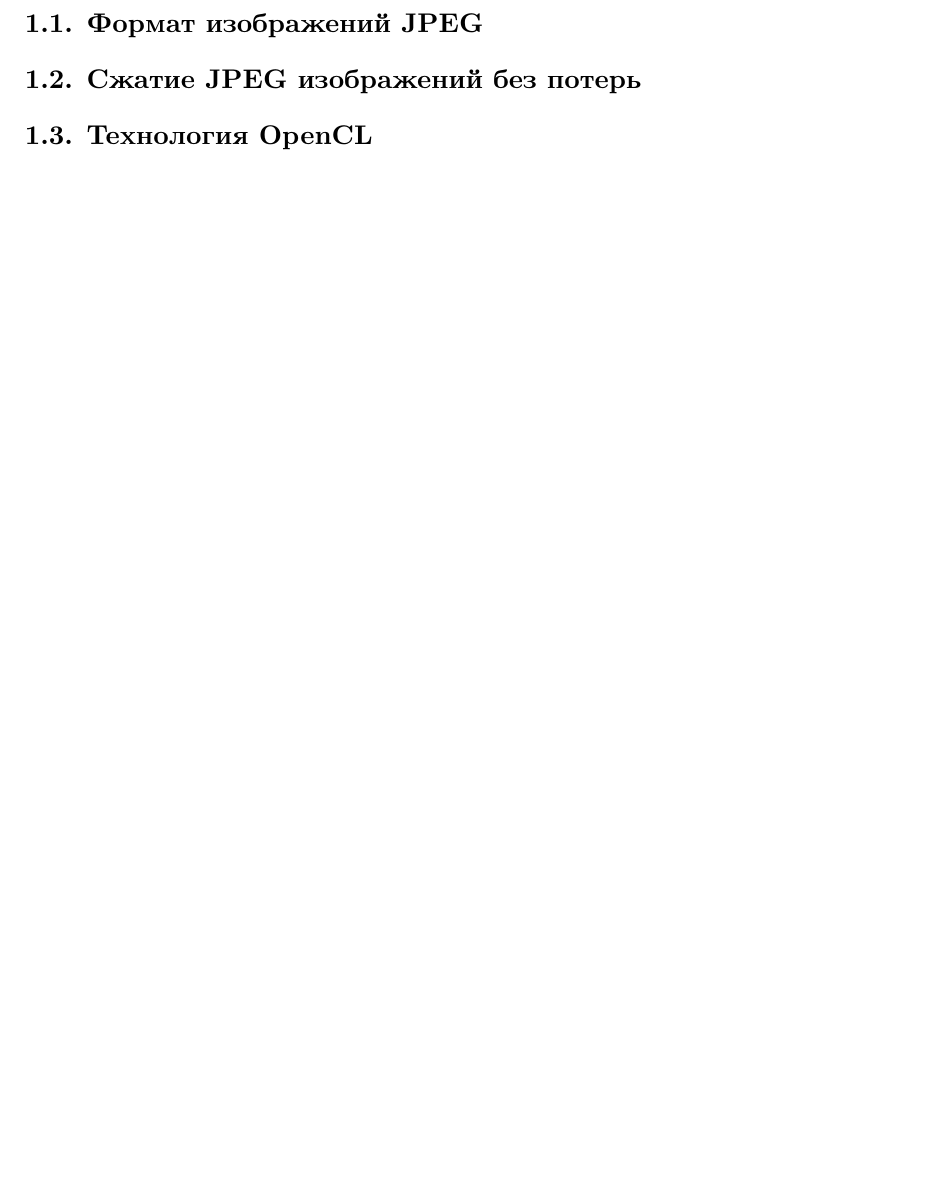
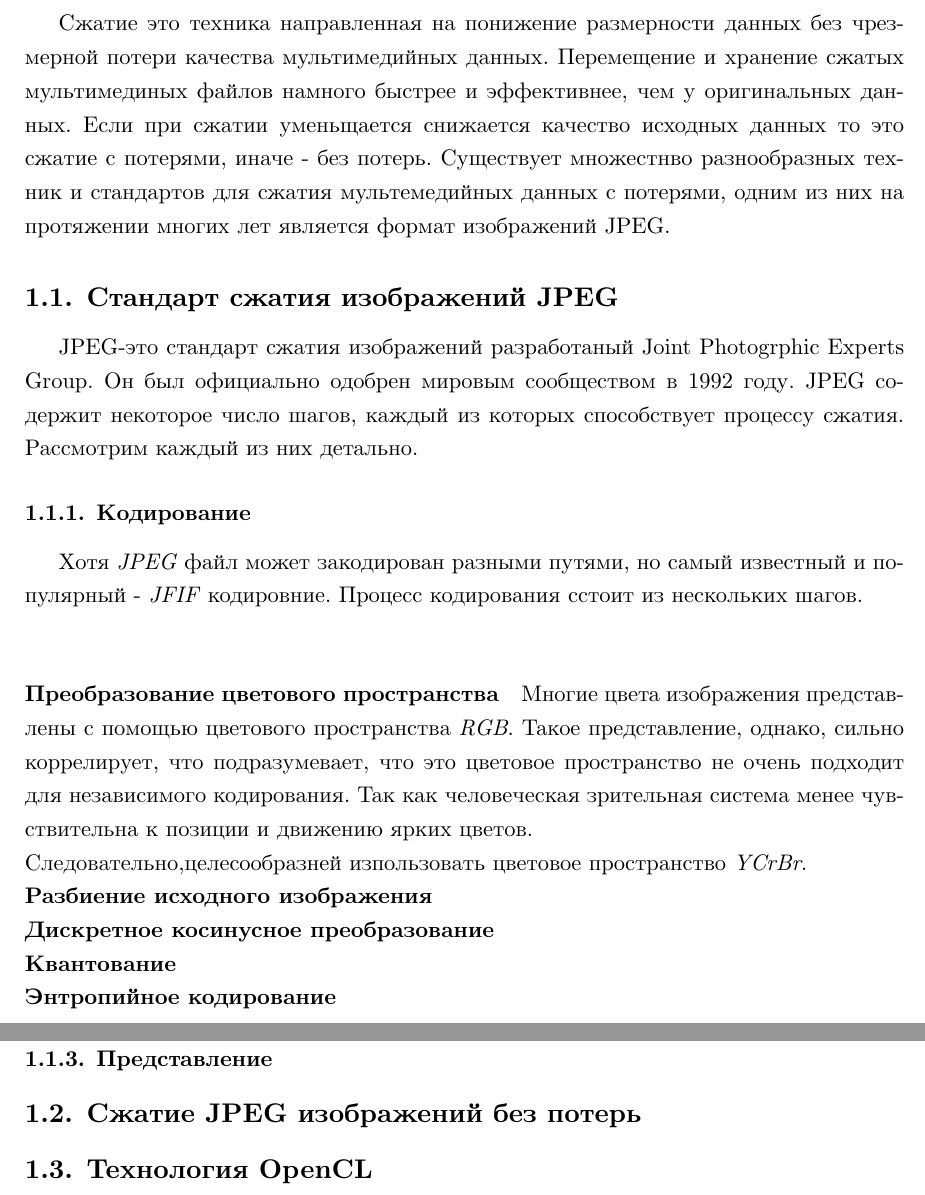
Before and after one commit to Unrealwork/diploma-work, a LaTeX thesis (text/thesis/diploma.tex): part of page 5 of 11 before the commit and two parts of pages 5 and 6 of 12 after it, the two joined at a grey line, cut at the place of the change, the shorter picture padded with empty space. Compiled offline with XeLaTeX; a missing font is replaced by an installed copy or a similar font.

Commit message:
written part of first срфзеук

```diff
--- a/text/thesis/diploma.tex
+++ b/text/thesis/diploma.tex
@@ -50,21 +49,24 @@
 \newpage
 % У введения нет номера главы
 \section*{Введение}
-IT - мир не стоит на  месте и развивается с неимоверной скоростью, сейчас трудно представить, что когда-то
-в большинстве устройств был всего лишь один процессор. Сейчас даже в мобильных
-аппаратах присутствует более чем одно вычислительное устройство.
-Это позволяет выполнять трудоемкие операции в несколько раз быстрее,
-но многие в наше время забывают о распараллеливании, поэтому большинство программ работают
-неэффективно и использую не всю мощь современных устройств.
-В данной работе расмотрен один из эффективнейших алгоритмов сжатия изображения PackJPG,
-который уступает другим алгоритмам своей области лишь по времени работы.
-В ходе исследования будет проведено исследование возможности адаптации данного алгоритма и его реализация на
-процессорах видеокарт с помощью технологи OpenCL.
-Так же будет выполненма оценка времени работы алгоритма, его реальное время и сравнение
-трудоемкости существующих алгоритмов сжатия изображений и  нашей реализации.
-
+IT - мир не стоит на  месте и развивается с неимоверной скоростью, сейчас трудно представить, что когда-то в большинстве устройств был всего лишь один процессор. Сейчас даже в мобильных аппаратах присутствует более чем одно вычислительное устройство. Это позволяет выполнять трудоемкие операции в несколько раз быстрее,но многие в наше время забывают о распараллеливании, поэтому большинство программ работают неэффективно и использую не всю мощь современных устройств. В данной работе расмотрен один из эффективнейших алгоритмов сжатия изображения PackJPG, который уступает другим алгоритмам своей области лишь по времени работы. В ходе исследования будет проведено исследование возможности адаптации данного алгоритма и его реализация на процессорах видеокарт с помощью технологи OpenCL. Так же будет выполненма оценка времени работы алгоритма, его реальное время и сравнение трудоемкости существующих алгоритмов сжатия изображений и  нашей реализации.
 \section{Предварительные сведения}
-\subsection{Формат изображений JPEG}
+Сжатие это техника направленная на понижение размерности данных без  чрезмерной потери качества мультимедийных данных.
+Перемещение и хранение сжатых мультимединых  файлов намного быстрее  и эффективнее, чем у оригинальных данных. Если при сжатии уменьщается снижается качество исходных данных то это сжатие с потерями, иначе - без потерь. Существует множестнво разнообразных  техник и стандартов для сжатия мультемедийных данных с потерями, одним из них на протяжении многих лет является формат изображений JPEG.
+\subsection{Стандарт сжатия изображений JPEG}
+JPEG-это стандарт сжатия изображений разработаный Joint Photogrphic Experts Group. Он был официально одобрен мировым сообществом в 1992 году. JPEG содержит некоторое число шагов, каждый из которых способствует процессу сжатия.
+Рассмотрим каждый из них детально.
+\subsubsection{Кодирование}
+Хотя \textit{JPEG} файл может закодирован разными путями, но самый известный и популярный - \textit{JFIF} кодировние. Процесс кодирования сстоит из нескольких шагов.\\
+\paragraph{Преобразование цветового пространства} \\
+Многие цвета изображения представлены с помощью цветового пространства \textit{RGB}. Такое представление, однако, сильно коррелирует, что подразумевает, что это цветовое пространство не очень подходит для независимого кодирования. Так как человеческая зрительная система менее чувствительна к позиции и движению ярких  цветов. \\
+Следовательно,целесообразней изпользовать цветовое пространство \textit{YCrBr}. \\
+\textbf{Разбиение исходного изображения}\\
+\textbf{Дискретное косинусное преобразование}\\
+\textbf{Квантование}\\
+\textbf{Энтропийное кодирование}\\
+\subsubsection{Декодирование}
+\subsubsection{Представление}
 \subsection{Сжатие JPEG изображений без потерь}
 \subsection{Технология OpenCL}
 \section{Алгоритм PackJPG}
```
Also changed, not shown: text/thesis/matmex-diploma-custom.cls (+9 -2 lines), text/thesis/diploma.tex (1 more changed lines), 1 other file.
